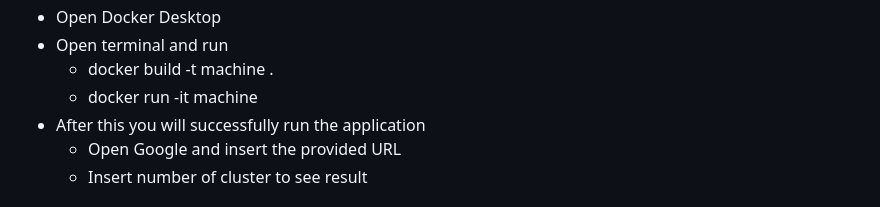
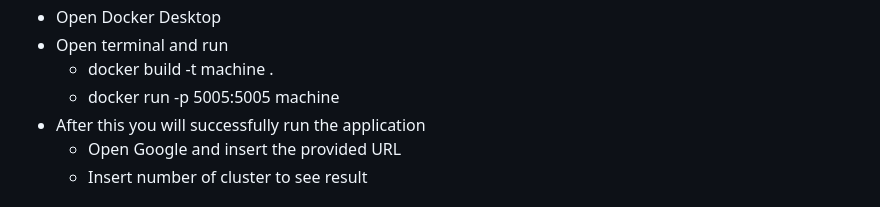
Before and after one commit to Ashwal200/Clustering-Sentences, a Markdown page: README.md, the part around the change. GitHub-like rendering.

```diff
--- a/README.md
+++ b/README.md
@@ -43,7 +43,7 @@ Now you can successfully use the project.
   - Open Docker Desktop
   - Open terminal and run
     - docker build -t machine .
-    - docker run -it machine
+    - docker run -p 5005:5005 machine
   - After this you will successfully run the application
     - Open Google and insert the provided URL
     - Insert number of cluster to see result
```
